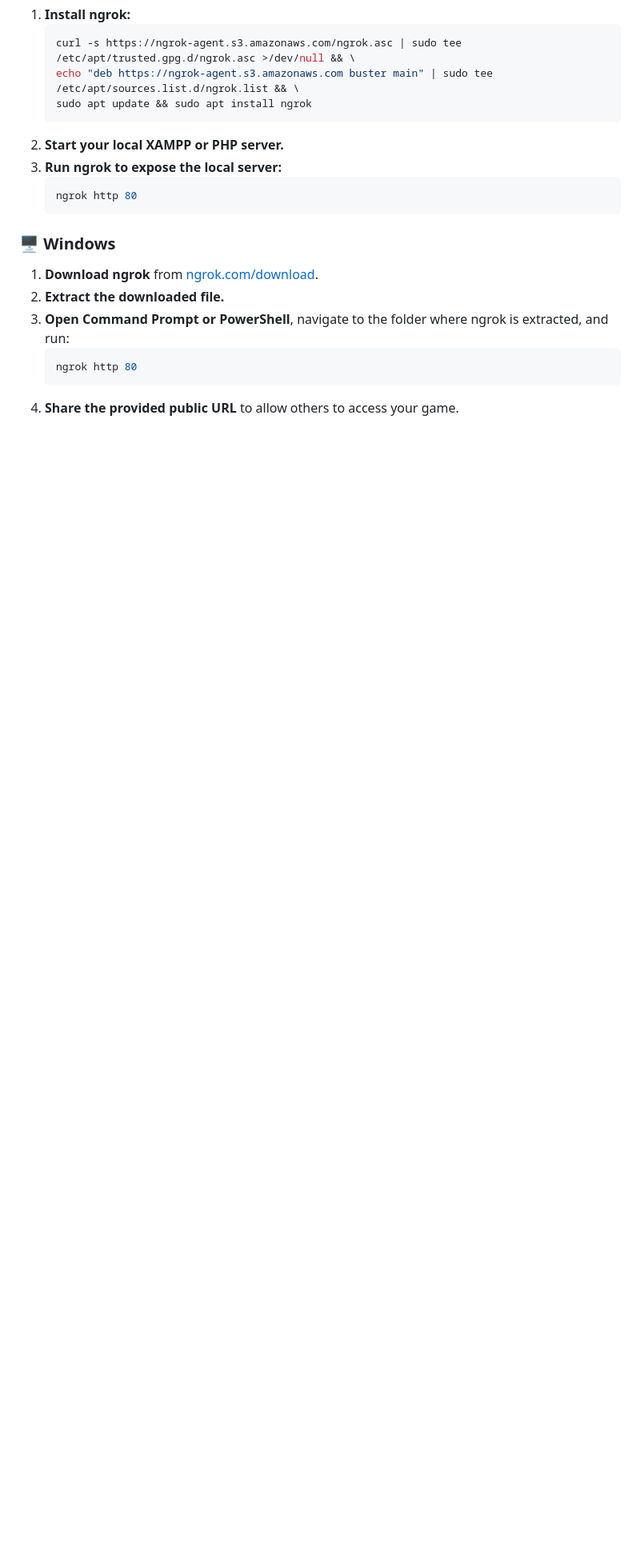
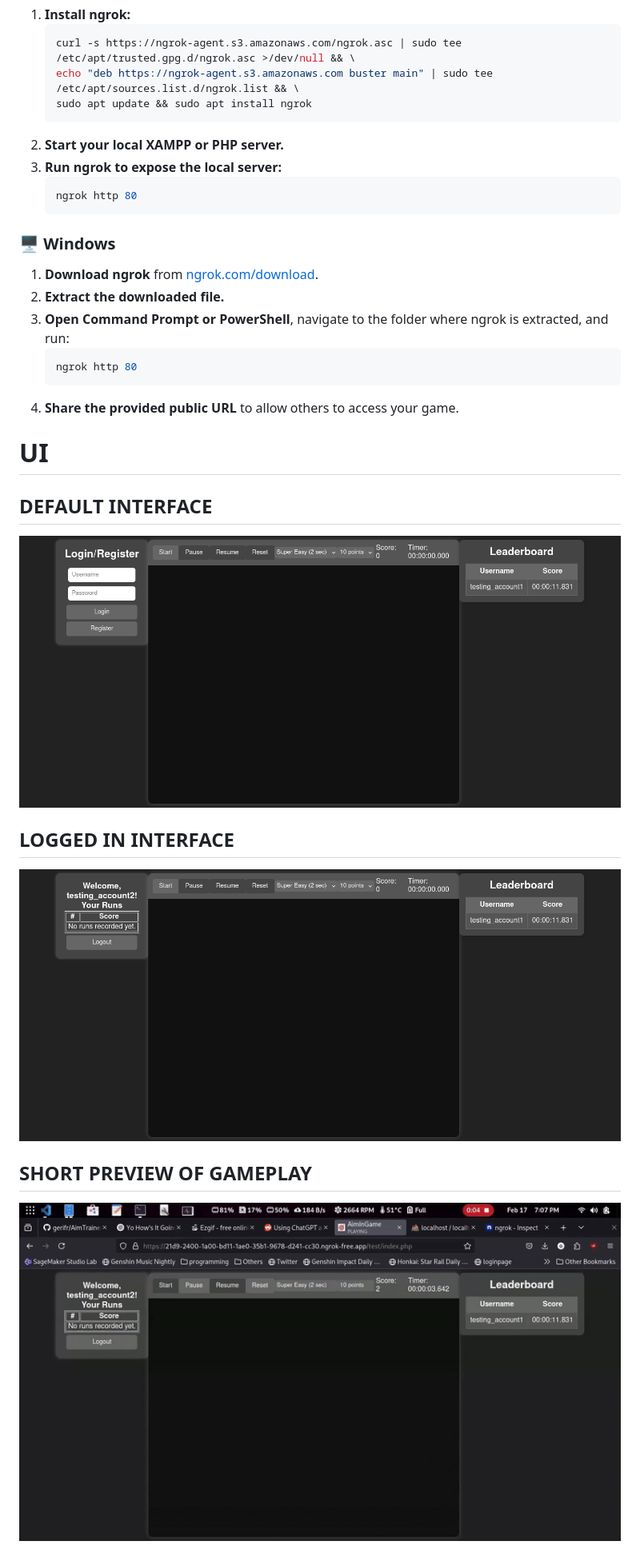
Before and after one commit to gerifr/AimTrainer, a Markdown page: README.md, the part around the change. Shown: that part at 80% size. Rendered like a GitHub page; pictures changed too: images/defaultscreen.png (added), images/loggedinscreen.png (added), images/sitetest.gif (added); blank space fills up the shorter version.

Commit message:
Improved readme.md

````diff
--- a/README.md
+++ b/README.md
@@ -70,3 +70,10 @@ To make your game publicly accessible, you can use **ngrok**.
    ngrok http 80
    ```
 4. **Share the provided public URL** to allow others to access your game.
+# UI
+## DEFAULT INTERFACE
+![Game Screenshot](images/defaultscreen.png)
+## LOGGED IN INTERFACE
+![LoggedIn Screenshot](images/loggedinscreen.png)
+## SHORT PREVIEW OF GAMEPLAY
+![Gameplay GIF](images/sitetest.gif)
````
